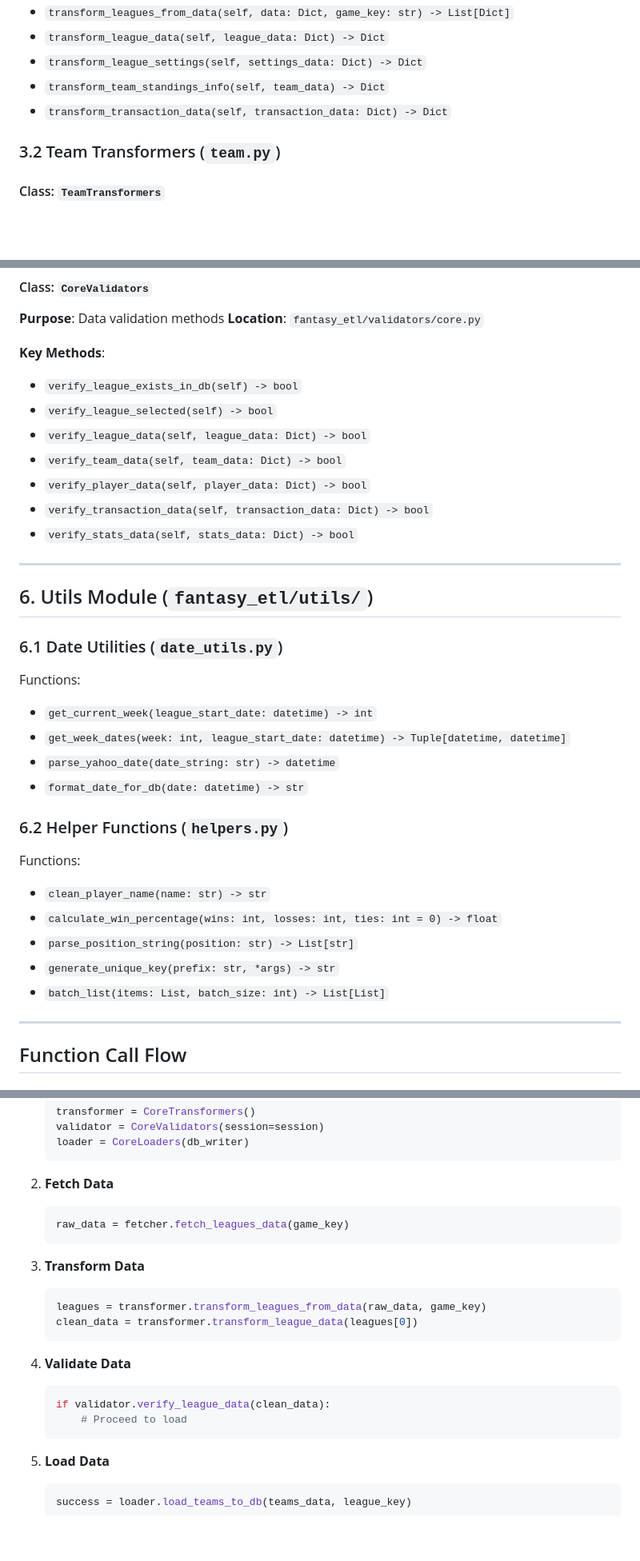
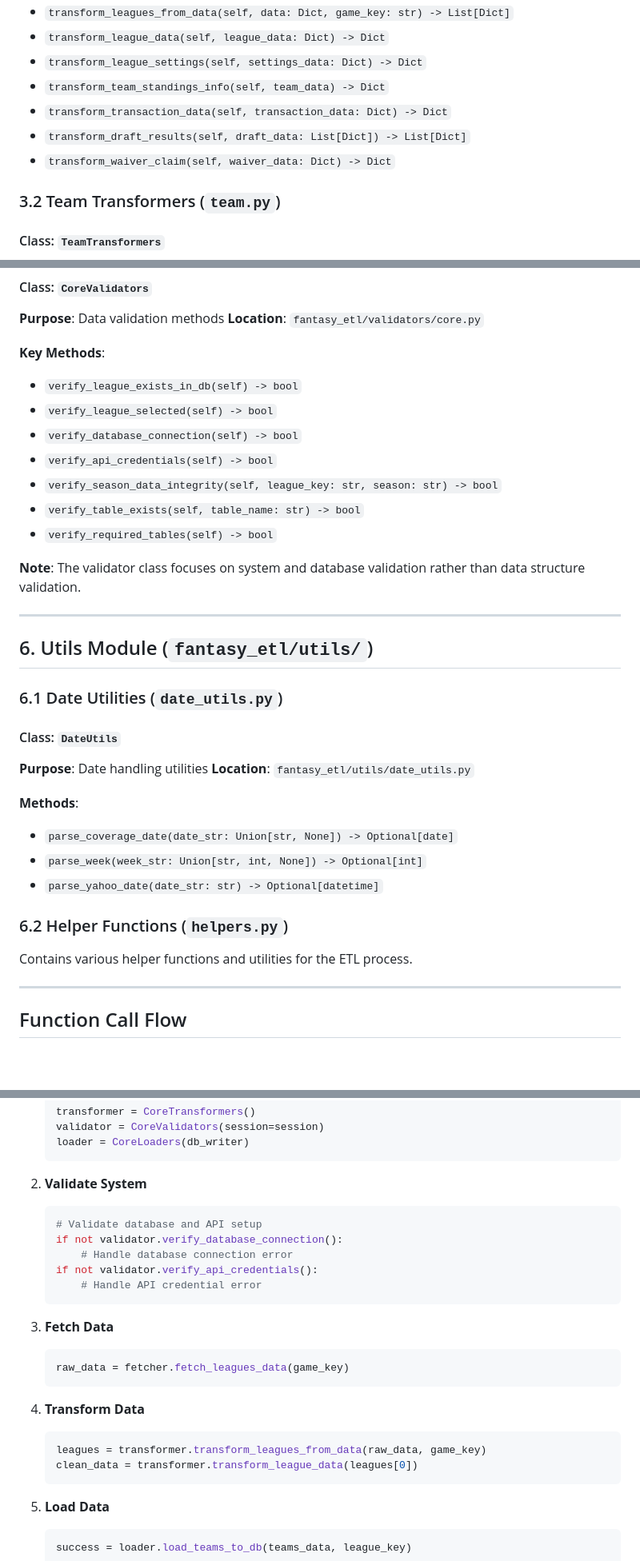
Before and after one commit to yy30537/FantasyTool, a Markdown page: function-documentation-new.md, 3 parts joined by grey strips. Shown at 80% size. Rendered like a GitHub page; blank space fills up the shorter version.

Commit message:
Update documentation with new methods, models, and system validation approach
Co-authored-by: yang30537 <yang30537@gmail.com>

````diff
--- a/function-documentation-new.md
+++ b/function-documentation-new.md
@@ -167,6 +176,8 @@ Contains SQLAlchemy ORM models for all database tables:
 - `transform_league_settings(self, settings_data: Dict) -> Dict`
 - `transform_team_standings_info(self, team_data) -> Dict`
 - `transform_transaction_data(self, transaction_data: Dict) -> Dict`
+- `transform_draft_results(self, draft_data: List[Dict]) -> List[Dict]`
+- `transform_waiver_claim(self, waiver_data: Dict) -> Dict`
 
 ### 3.2 Team Transformers (`team.py`)
 
@@ -265,11 +277,13 @@ Contains SQLAlchemy ORM models for all database tables:
 **Key Methods**:
 - `verify_league_exists_in_db(self) -> bool`
 - `verify_league_selected(self) -> bool`
-- `verify_league_data(self, league_data: Dict) -> bool`
-- `verify_team_data(self, team_data: Dict) -> bool`
-- `verify_player_data(self, player_data: Dict) -> bool`
-- `verify_transaction_data(self, transaction_data: Dict) -> bool`
-- `verify_stats_data(self, stats_data: Dict) -> bool`
+- `verify_database_connection(self) -> bool`
+- `verify_api_credentials(self) -> bool`
+- `verify_season_data_integrity(self, league_key: str, season: str) -> bool`
+- `verify_table_exists(self, table_name: str) -> bool`
+- `verify_required_tables(self) -> bool`
+
+**Note**: The validator class focuses on system and database validation rather than data structure validation.
 
 ---
 
@@ -277,20 +291,18 @@ Contains SQLAlchemy ORM models for all database tables:
 
 ### 6.1 Date Utilities (`date_utils.py`)
 
-Functions:
-- `get_current_week(league_start_date: datetime) -> int`
-- `get_week_dates(week: int, league_start_date: datetime) -> Tuple[datetime, datetime]`
-- `parse_yahoo_date(date_string: str) -> datetime`
-- `format_date_for_db(date: datetime) -> str`
+#### Class: `DateUtils`
+**Purpose**: Date handling utilities
+**Location**: `fantasy_etl/utils/date_utils.py`
+
+**Methods**:
+- `parse_coverage_date(date_str: Union[str, None]) -> Optional[date]`
+- `parse_week(week_str: Union[str, int, None]) -> Optional[int]`
+- `parse_yahoo_date(date_str: str) -> Optional[datetime]`
 
 ### 6.2 Helper Functions (`helpers.py`)
 
-Functions:
-- `clean_player_name(name: str) -> str`
-- `calculate_win_percentage(wins: int, losses: int, ties: int = 0) -> float`
-- `parse_position_string(position: str) -> List[str]`
-- `generate_unique_key(prefix: str, *args) -> str`
-- `batch_list(items: List, batch_size: int) -> List[List]`
+Contains various helper functions and utilities for the ETL process.
 
 ---
 
@@ -320,21 +332,24 @@ Functions:
    loader = CoreLoaders(db_writer)
    ```
 
-2. **Fetch Data**
+2. **Validate System**
+   ```python
+   # Validate database and API setup
+   if not validator.verify_database_connection():
+       # Handle database connection error
+   if not validator.verify_api_credentials():
+       # Handle API credential error
+   ```
+
+3. **Fetch Data**
    ```python
    raw_data = fetcher.fetch_leagues_data(game_key)
    ```
 
-3. **Transform Data**
+4. **Transform Data**
    ```python
    leagues = transformer.transform_leagues_from_data(raw_data, game_key)
    clean_data = transformer.transform_league_data(leagues[0])
-   ```
-
-4. **Validate Data**
-   ```python
-   if validator.verify_league_data(clean_data):
-       # Proceed to load
    ```
 
 5. **Load Data**
````
Also changed, not shown: other parts of function-documentation-new.md (+14 -4 lines).
